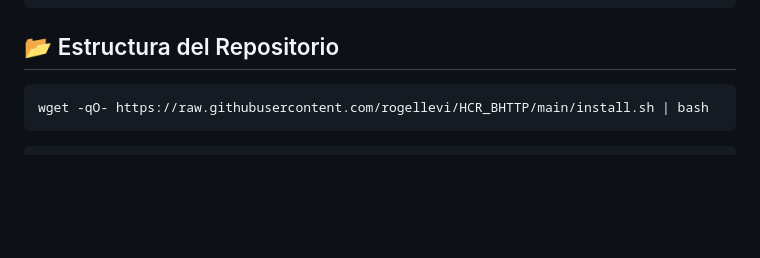
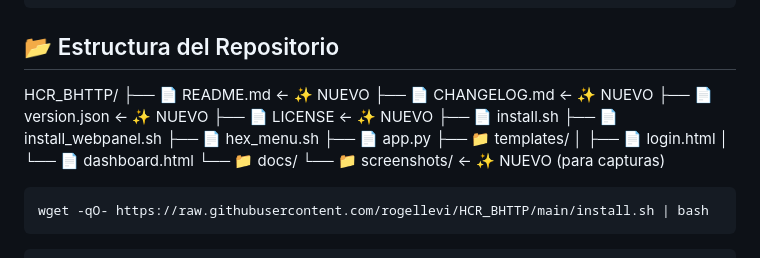
Before and after one commit to rogellevi/HCR_BHTTP, a Markdown page: README.md, the part around the change. Rendered like a GitHub page; blank space fills up the shorter version.

Commit message:
Actualizar README.md

````diff
--- a/README.md
+++ b/README.md
@@ -77,6 +77,21 @@ sudo bash install.sh
 
 ## 📂 Estructura del Repositorio
 
+HCR_BHTTP/
+├── 📄 README.md              ← ✨ NUEVO
+├── 📄 CHANGELOG.md           ← ✨ NUEVO
+├── 📄 version.json           ← ✨ NUEVO
+├── 📄 LICENSE                ← ✨ NUEVO
+├── 📄 install.sh
+├── 📄 install_webpanel.sh
+├── 📄 hex_menu.sh
+├── 📄 app.py
+├── 📁 templates/
+│   ├── 📄 login.html
+│   └── 📄 dashboard.html
+└── 📁 docs/
+    └── 📁 screenshots/       ← ✨ NUEVO (para capturas)
+
 ```
 wget -qO- https://raw.githubusercontent.com/rogellevi/HCR_BHTTP/main/install.sh | bash
 ```
````
